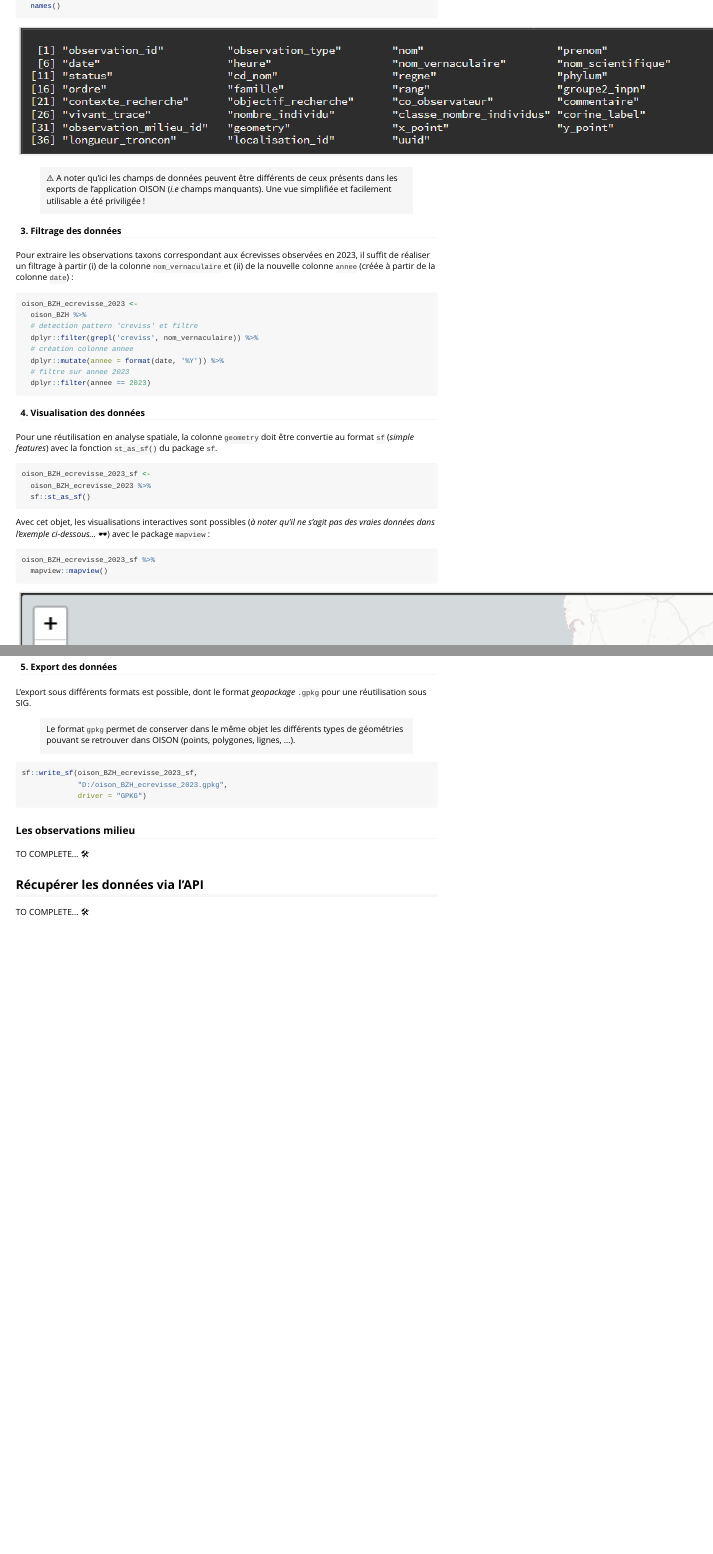
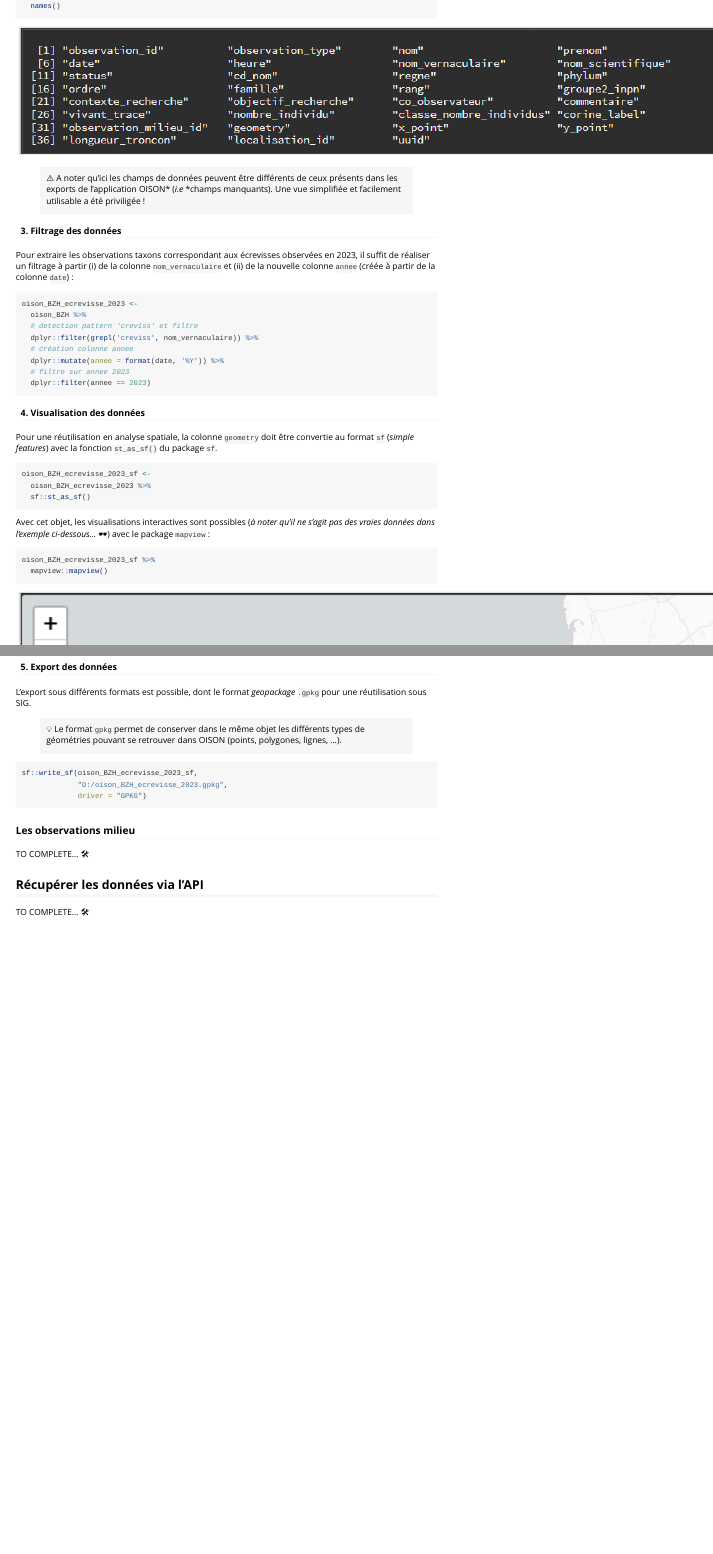
Before and after one commit to richaben/oisonR, an R Markdown document (vignettes/comment-utiliser-oisonR.Rmd): the page in a window 1100 px wide, from 910 px down, and a second part further down, joined at a grey line. Rendered offline with R 4.5, knitr and Pandoc, with nearby package versions; the code chunks are not run, so their results and figures are left out.

Commit message:
vignettes modified

````diff
--- a/vignettes/comment-utiliser-oisonR.Rmd
+++ b/vignettes/comment-utiliser-oisonR.Rmd
@@ -90,7 +90,7 @@ oison_BZH %>%
 knitr::include_graphics("./img/oison_table_taxons_variables.png")
 ```
 
-> ⚠️ A noter qu'ici les champs de données peuvent être différents de ceux présents dans les exports de l'application OISON (*i.e* champs manquants). Une vue simplifiée et facilement utilisable a été priviligée !
+> ⚠️ A noter qu'ici les champs de données peuvent être différents de ceux présents dans les exports de l'application OISON* (*i.e* *champs manquants). Une vue simplifiée et facilement utilisable a été priviligée !
 
 ####  3. Filtrage des données
 
@@ -150,7 +150,7 @@ knitr::include_graphics("./img/oison_exemple_ecrevisses_bzh.png")
 
 L'export sous différents formats est possible, dont le format *geopackage* `.gpkg` pour une réutilisation sous SIG.
 
-> Le format `gpkg` permet de conserver dans le même objet les différents types de géométries pouvant se retrouver dans OISON (points, polygones, lignes, ...).
+> 💡 Le format `gpkg` permet de conserver dans le même objet les différents types de géométries pouvant se retrouver dans OISON (points, polygones, lignes, ...).
 
 ```{r, eval=FALSE}
 sf::write_sf(oison_BZH_ecrevisse_2023_sf,
````
Also changed, not shown: vignettes/bien-demarrer-avec-oisonR.Rmd (+1 -1 lines).
